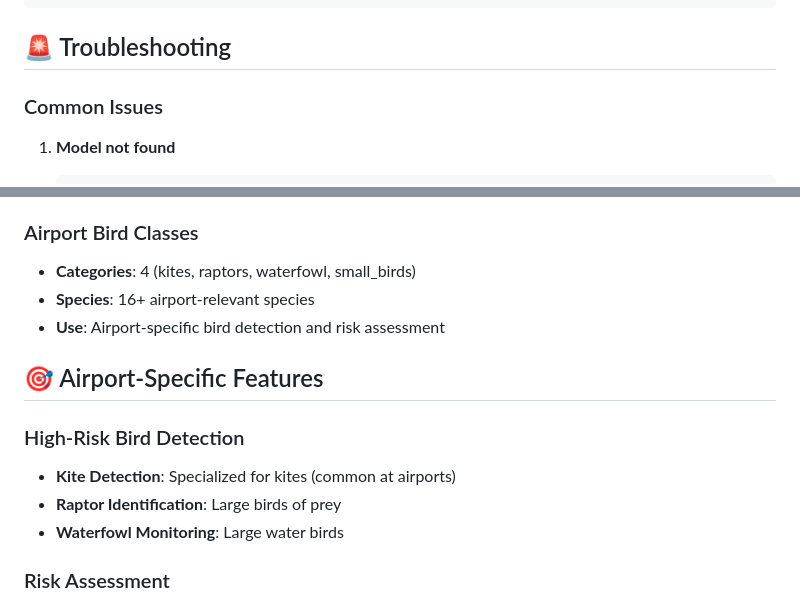
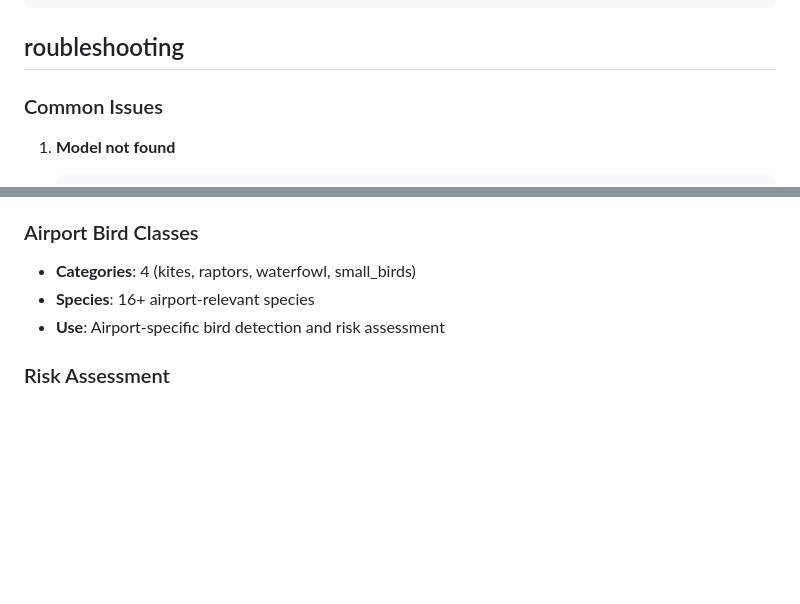
Before and after one commit to kushagra-a-singh/Airfield-Wildlife-Risk-Classification, a Markdown page: README.md, 2 parts joined by grey strips. Drawn GitHub-style; blank space fills up the shorter version.

````diff
--- a/README.md
+++ b/README.md
@@ -277,7 +274,7 @@ RISK_WEIGHTS = {
 }
 ```
 
-## 🚨 Troubleshooting
+## roubleshooting
 
 ### Common Issues
 
@@ -326,13 +323,6 @@ RISK_WEIGHTS = {
 - **Species**: 16+ airport-relevant species
 - **Use**: Airport-specific bird detection and risk assessment
 
-## 🎯 Airport-Specific Features
-
-### High-Risk Bird Detection
-- **Kite Detection**: Specialized for kites (common at airports)
-- **Raptor Identification**: Large birds of prey
-- **Waterfowl Monitoring**: Large water birds
-
 ### Risk Assessment
 - **Species-Specific Multipliers**: Different risk factors
 - **Behavior Analysis**: Flight patterns
````
Also changed, not shown: other parts of README.md (+17 -28 lines).
